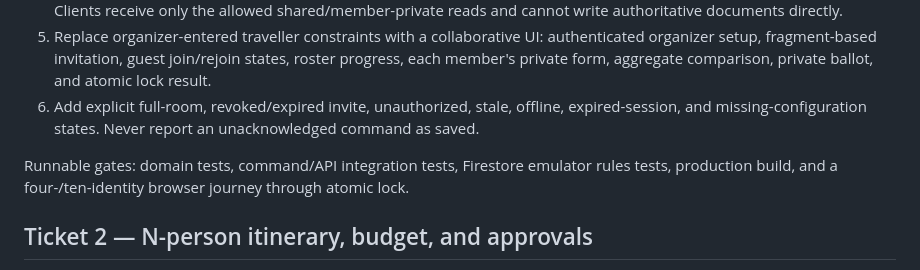
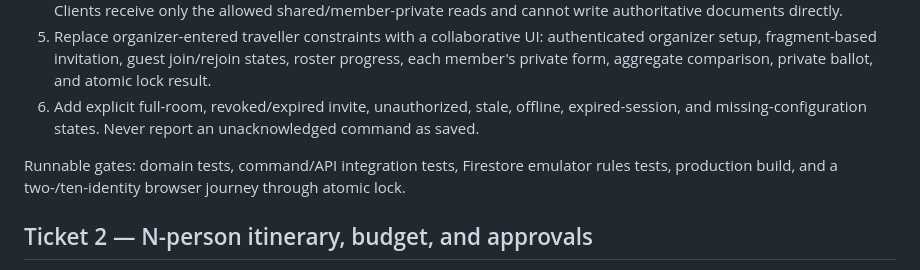
Before and after one commit to ashanviii/FermatLabs, a Markdown page: docs/group-trip-mvp-plan.md, the part around the change. Drawn GitHub-style.

Commit message:
docs: align browser journey boundaries

```diff
--- a/docs/group-trip-mvp-plan.md
+++ b/docs/group-trip-mvp-plan.md
@@ -11,7 +11,7 @@ Deliver the approved outcome as two implementation contracts in one coherent ext
 5. Replace organizer-entered traveller constraints with a collaborative UI: authenticated organizer setup, fragment-based invitation, guest join/rejoin states, roster progress, each member's private form, aggregate comparison, private ballot, and atomic lock result.
 6. Add explicit full-room, revoked/expired invite, unauthorized, stale, offline, expired-session, and missing-configuration states. Never report an unacknowledged command as saved.
 
-Runnable gates: domain tests, command/API integration tests, Firestore emulator rules tests, production build, and a four-/ten-identity browser journey through atomic lock.
+Runnable gates: domain tests, command/API integration tests, Firestore emulator rules tests, production build, and a two-/ten-identity browser journey through atomic lock.
 
 ## Ticket 2 — N-person itinerary, budget, and approvals
 
```
